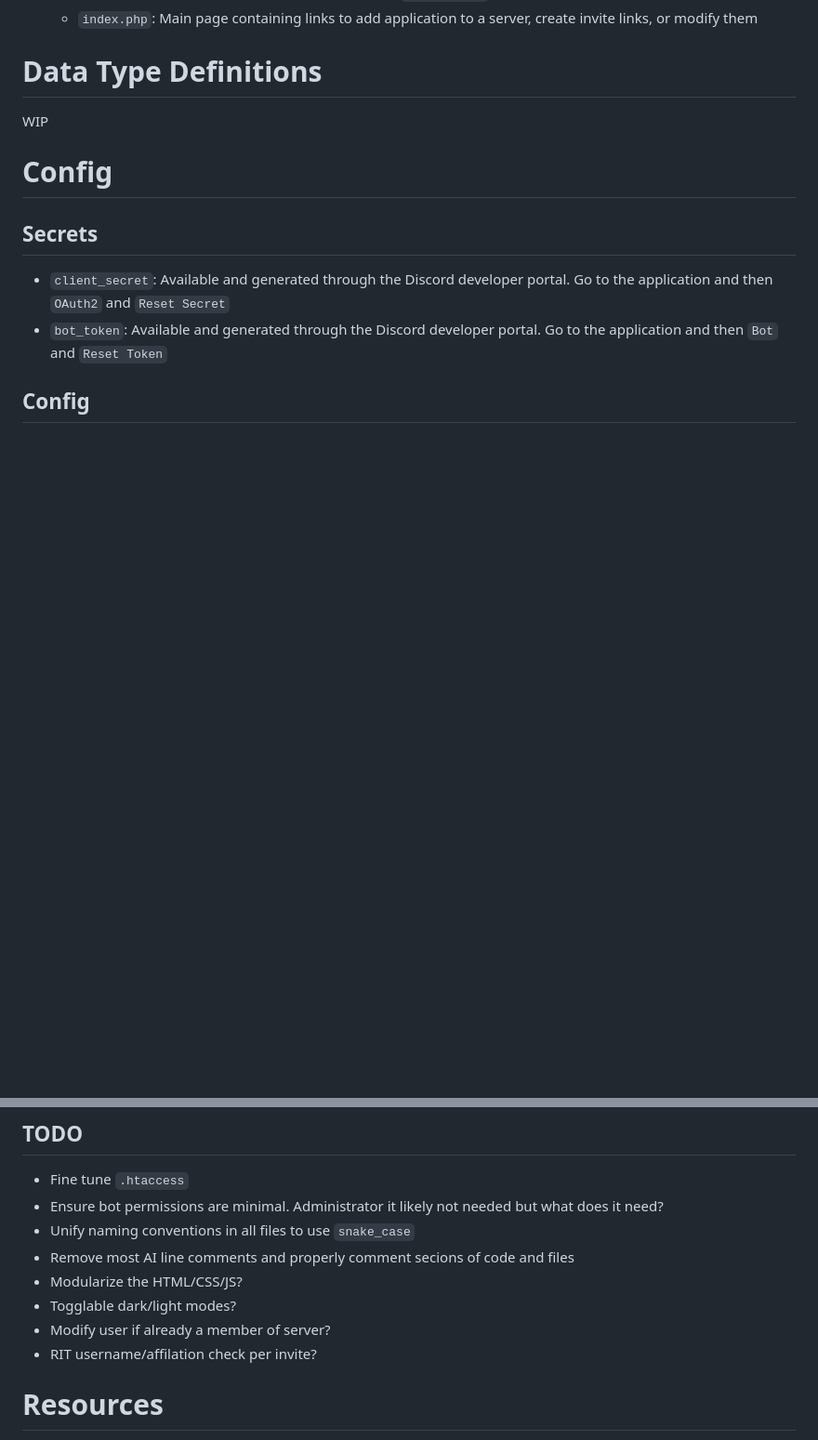
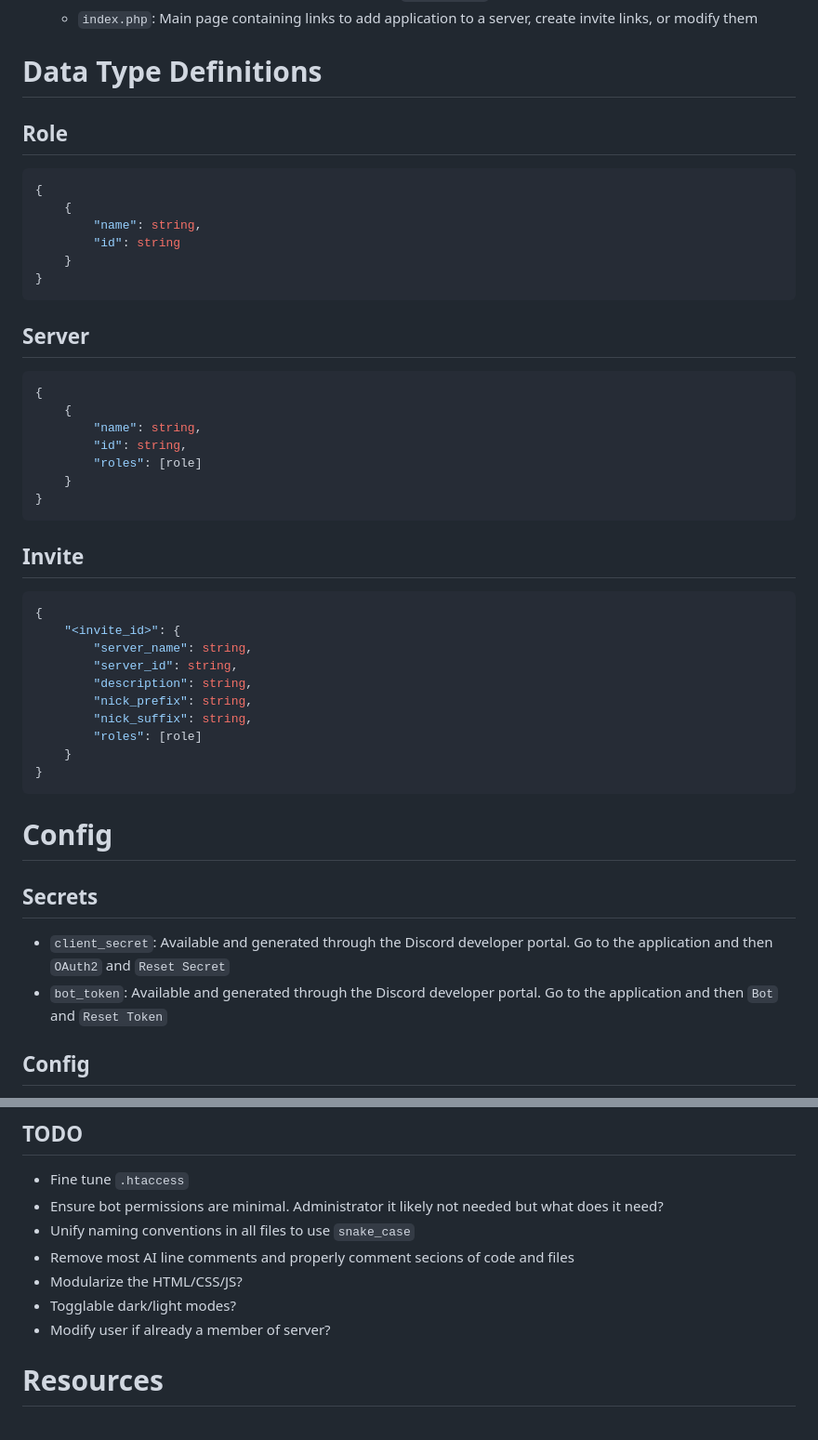
Before and after one commit to NeonixRIT/gcisdiscordverify, a Markdown page: README.md, 2 parts joined by grey strips. Shown: that part at 93% size. Drawn GitHub-style; blank space fills up the shorter version.

````diff
--- a/README.md
+++ b/README.md
@@ -47,7 +47,40 @@ NOTE: I will be skipping `.htaccess` files. They all serve the same purpose of r
     - `index.php`: Main page containing links to add application to a server, create invite links, or modify them
 
 # Data Type Definitions
-WIP
+## Role
+```json
+{
+    {
+        "name": string,
+        "id": string
+    }
+}
+```
+
+## Server
+```json
+{
+    {
+        "name": string,
+        "id": string,
+        "roles": [role]
+    }
+}
+```
+
+## Invite
+```json
+{
+    "<invite_id>": {
+        "server_name": string,
+        "server_id": string,
+        "description": string,
+        "nick_prefix": string,
+        "nick_suffix": string,
+        "roles": [role]
+    }
+}
+```
 
 # Config
 ## Secrets
@@ -111,7 +163,6 @@ A majority of this project was developed using the ChatGPT o3-mini-high model. I
 - Modularize the HTML/CSS/JS?
 - Togglable dark/light modes?
 - Modify user if already a member of server?
-- RIT username/affilation check per invite?
 
 # Resources
 - [Discord Developer Portal](https://discord.com/developers/applications)
````
Also changed, not shown: other parts of README.md (+20 -1 lines).
